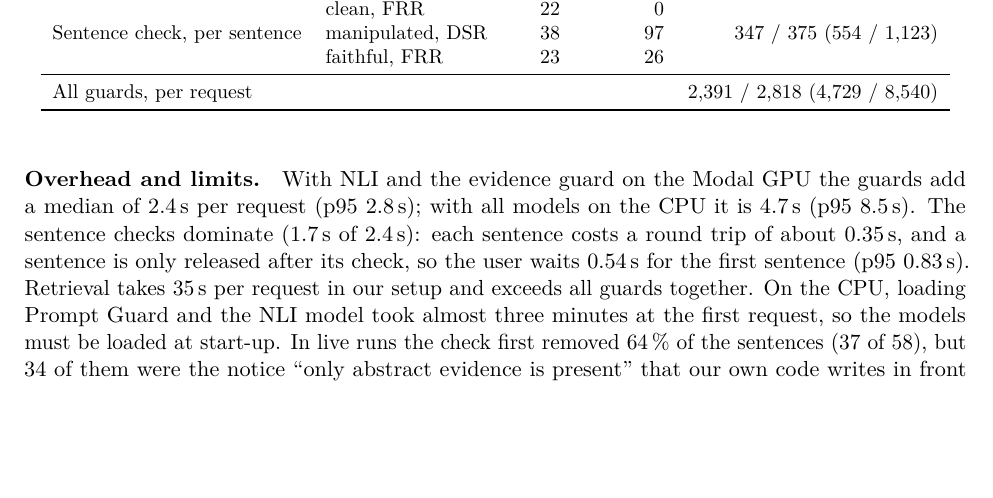
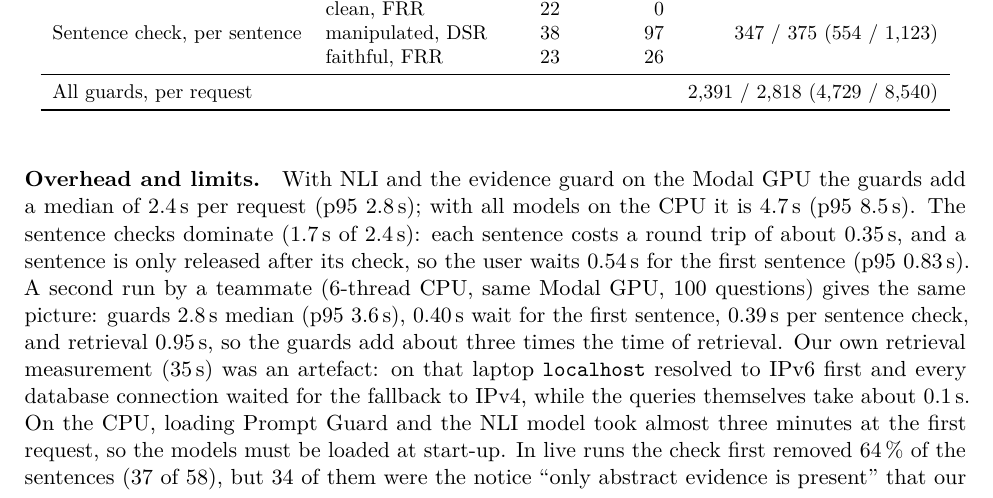
Before and after one commit to AngeloOttendorfer02/arxiv-literature-assistant, a LaTeX paper (docs/report/main.tex, which reads docs/report/sections/3_guardrails.tex): part of page 4 of 6, cut so that both start at the same text, the shorter picture padded with empty space. Compiled offline with pdfLaTeX.

Commit message:
added guardrail benchmark results of second computer

```diff
--- a/docs/report/sections/3_guardrails.tex
+++ b/docs/report/sections/3_guardrails.tex
@@ -57,7 +57,8 @@ All guards, per request & & & & 2{,}391 / 2{,}818 (4{,}729 / 8{,}540) \\
 \paragraph{Overhead and limits.}
 With NLI and the evidence guard on the Modal GPU the guards add a median of 2.4\,s per request (p95 2.8\,s); with all models on the CPU it is 4.7\,s (p95 8.5\,s).
 The sentence checks dominate (1.7\,s of 2.4\,s): each sentence costs a round trip of about 0.35\,s, and a sentence is only released after its check, so the user waits 0.54\,s for the first sentence (p95 0.83\,s).
-Retrieval takes 35\,s per request in our setup and exceeds all guards together.
+A second run by a teammate (6-thread CPU, same Modal GPU, 100 questions) gives the same picture: guards 2.8\,s median (p95 3.6\,s), 0.40\,s wait for the first sentence, 0.39\,s per sentence check, and retrieval 0.95\,s, so the guards add about three times the time of retrieval.
+Our own retrieval measurement (35\,s) was an artefact: on that laptop \texttt{localhost} resolved to IPv6 first and every database connection waited for the fallback to IPv4, while the queries themselves take about 0.1\,s.
 On the CPU, loading Prompt Guard and the NLI model took almost three minutes at the first request, so the models must be loaded at start-up.
 In live runs the check first removed 64\,\% of the sentences (37 of 58), but 34 of them were the notice ``only abstract evidence is present'' that our own code writes in front of the answer; a check of the model's claims cannot ground it, so it now passes by exact template match.
 Of the 24 sentences the model itself wrote, 3 were removed (13\,\%); after the change a second run removed 1 of 24 sentences (4\,\%).
```
Also changed, not shown: docs/decisions.md (+1 -1 lines).
